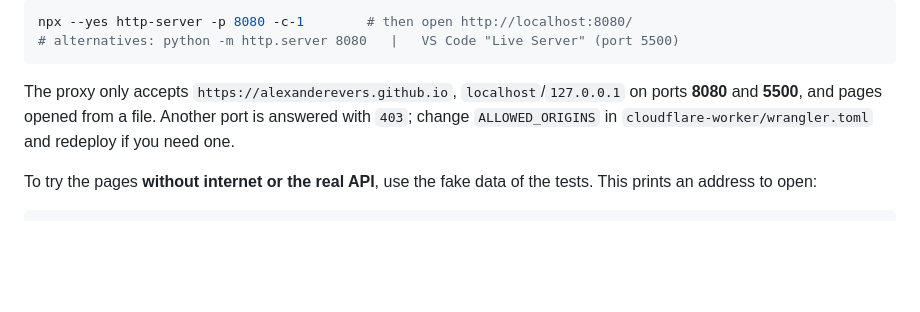
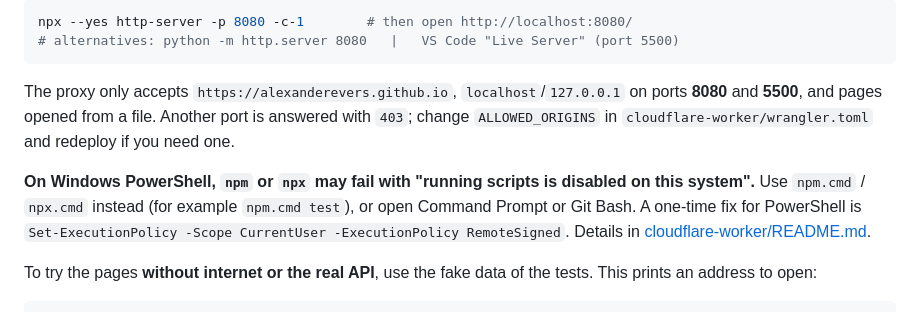
Before and after one commit to alexanderevers/alexanderevers.github.io, a Markdown page: README.md, the part around the change. Rendered like a GitHub page; blank space fills up the shorter version.

````diff
--- a/README.md
+++ b/README.md
@@ -68,6 +68,11 @@ The proxy only accepts `https://alexanderevers.github.io`, `localhost`/`127.0.0.
 and pages opened from a file. Another port is answered with `403`; change `ALLOWED_ORIGINS` in
 `cloudflare-worker/wrangler.toml` and redeploy if you need one.
 
+**On Windows PowerShell, `npm` or `npx` may fail with "running scripts is disabled on this system".** Use
+`npm.cmd` / `npx.cmd` instead (for example `npm.cmd test`), or open Command Prompt or Git Bash. A one-time fix for
+PowerShell is `Set-ExecutionPolicy -Scope CurrentUser -ExecutionPolicy RemoteSigned`. Details in
+[cloudflare-worker/README.md](cloudflare-worker/README.md#run-it-on-your-own-computer).
+
 To try the pages **without internet or the real API**, use the fake data of the tests. This prints an address to open:
 
 ```bash
````
Also changed, not shown: cloudflare-worker/README.md (+42 -0 lines), 1 other file.
